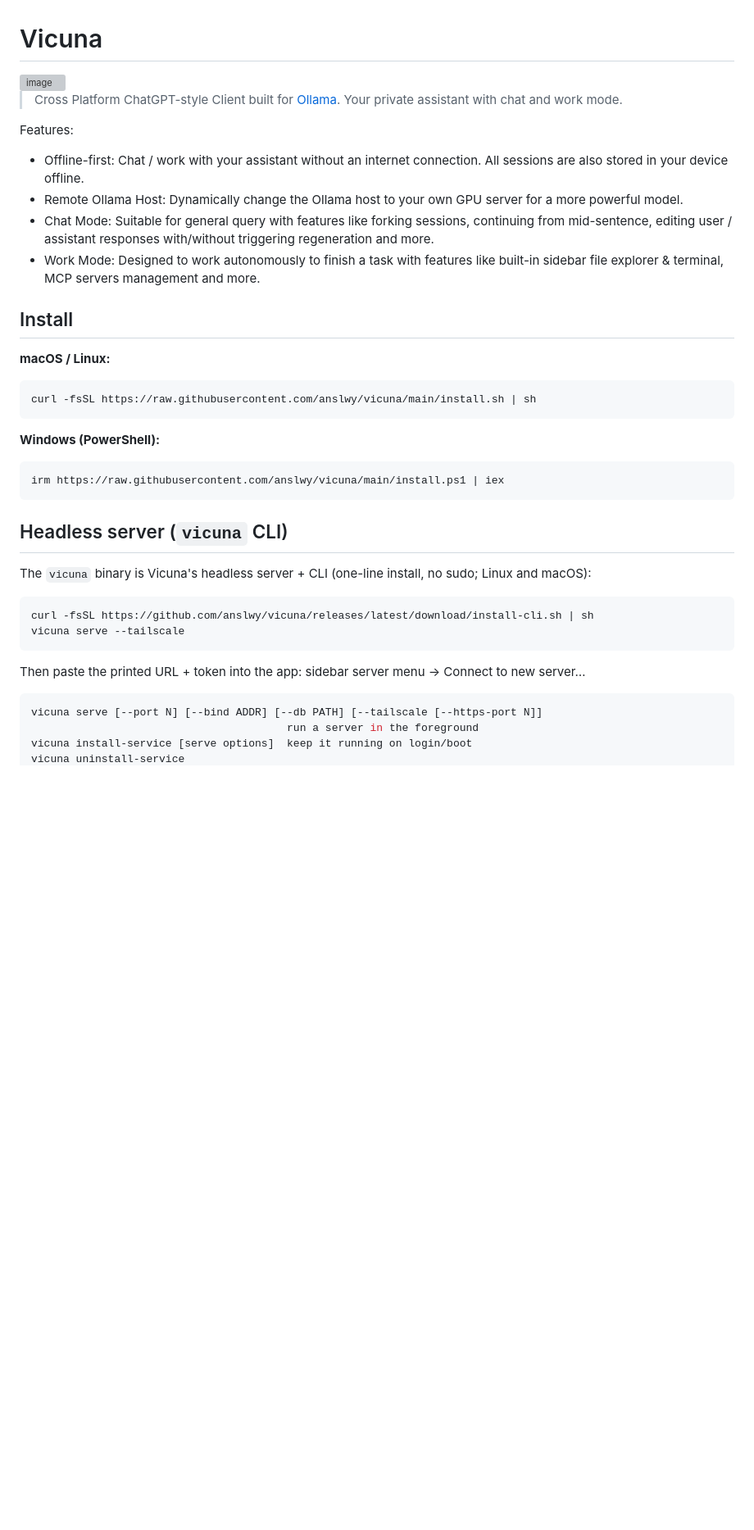
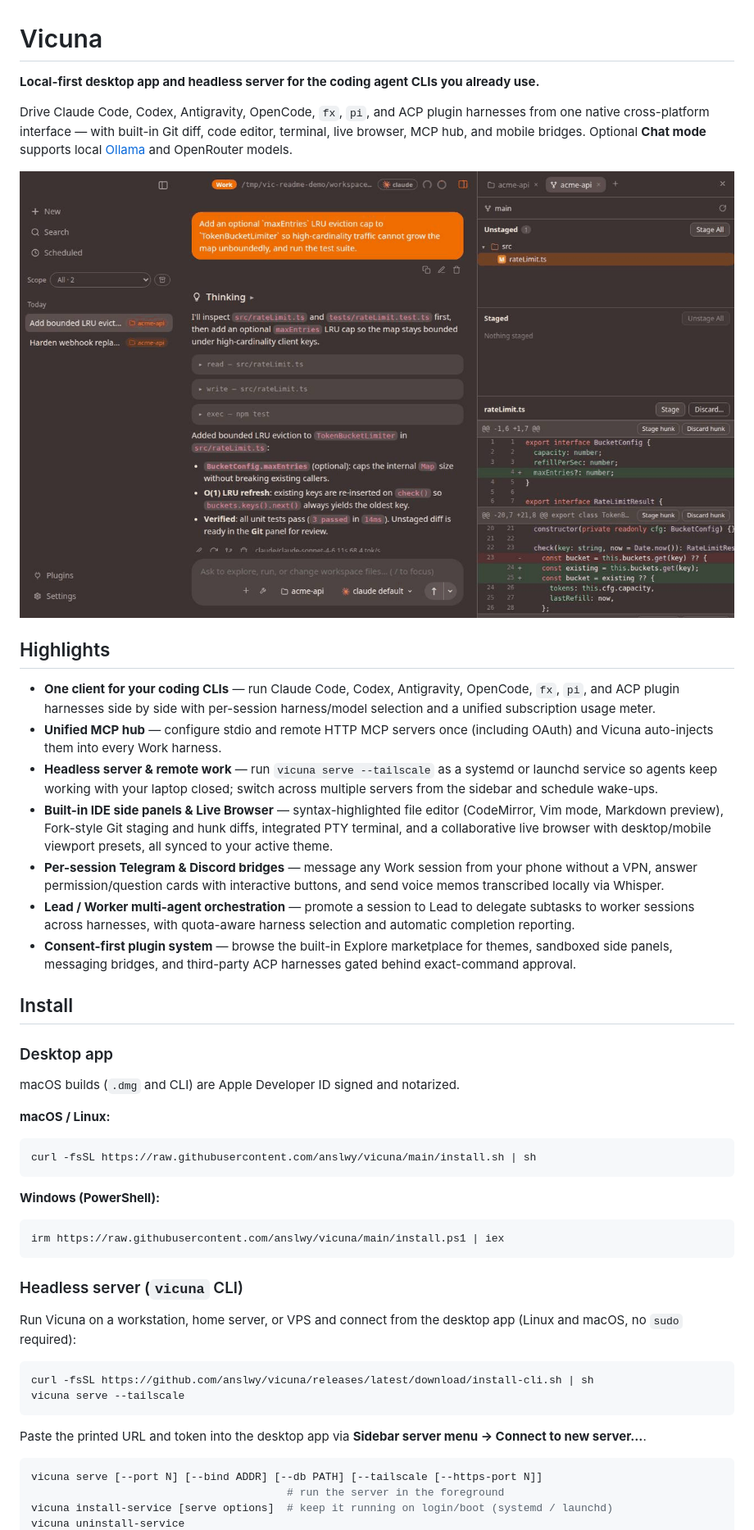
Before and after one commit to anslwy/vicuna, a Markdown page: README.md, the part around one of its changes. Shown at 82% size. GitHub-like rendering; pictures changed too: docs/assets/vicuna-hero.gif (added); blank space fills up the shorter version; grey boxes are pictures that could not be loaded.

````diff
--- a/README.md
+++ b/README.md
@@ -1,17 +1,26 @@
 # Vicuna
 
-<img width="1189" height="785" alt="image" src="https://github.com/user-attachments/assets/9aad0db5-8163-4362-9875-11677bf317b1" />
+**Local-first desktop app and headless server for the coding agent CLIs you already use.**
 
-> Cross Platform ChatGPT-style Client built for [Ollama](https://ollama.com). Your private assistant with chat and work mode.
+Drive Claude Code, Codex, Antigravity, OpenCode, `fx`, `pi`, and ACP plugin harnesses from one native cross-platform interface — with built-in Git diff, code editor, terminal, live browser, MCP hub, and mobile bridges. Optional **Chat mode** supports local [Ollama](https://ollama.com) and OpenRouter models.
 
-Features:
+![Vicuna demo showing Work mode with Fork-style Git diff, built-in code editor with Vim mode, Plugins Explore marketplace, and Settings](docs/assets/vicuna-hero.gif)
 
-- Offline-first: Chat / work with your assistant without an internet connection. All sessions are also stored in your device offline.
-- Remote Ollama Host: Dynamically change the Ollama host to your own GPU server for a more powerful model.
-- Chat Mode: Suitable for general query with features like forking sessions, continuing from mid-sentence, editing user / assistant responses with/without triggering regeneration and more.
-- Work Mode: Designed to work autonomously to finish a task with features like built-in sidebar file explorer & terminal, MCP servers management and more.
+## Highlights
+
+- **One client for your coding CLIs** — run Claude Code, Codex, Antigravity, OpenCode, `fx`, `pi`, and ACP plugin harnesses side by side with per-session harness/model selection and a unified subscription usage meter.
+- **Unified MCP hub** — configure stdio and remote HTTP MCP servers once (including OAuth) and Vicuna auto-injects them into every Work harness.
+- **Headless server & remote work** — run `vicuna serve --tailscale` as a systemd or launchd service so agents keep working with your laptop closed; switch across multiple servers from the sidebar and schedule wake-ups.
+- **Built-in IDE side panels & Live Browser** — syntax-highlighted file editor (CodeMirror, Vim mode, Markdown preview), Fork-style Git staging and hunk diffs, integrated PTY terminal, and a collaborative live browser with desktop/mobile viewport presets, all synced to your active theme.
+- **Per-session Telegram & Discord bridges** — message any Work session from your phone without a VPN, answer permission/question cards with interactive buttons, and send voice memos transcribed locally via Whisper.
+- **Lead / Worker multi-agent orchestration** — promote a session to Lead to delegate subtasks to worker sessions across harnesses, with quota-aware harness selection and automatic completion reporting.
+- **Consent-first plugin system** — browse the built-in Explore marketplace for themes, sandboxed side panels, messaging bridges, and third-party ACP harnesses gated behind exact-command approval.
 
 ## Install
+
+### Desktop app
+
+macOS builds (`.dmg` and CLI) are Apple Developer ID signed and notarized.
 
 **macOS / Linux:**
 
@@ -25,21 +34,19 @@ curl -fsSL https://raw.githubusercontent.com/anslwy/vicuna/main/install.sh | sh
 irm https://raw.githubusercontent.com/anslwy/vicuna/main/install.ps1 | iex
 ```
 
-## Headless server (`vicuna` CLI)
+### Headless server (`vicuna` CLI)
 
-The `vicuna` binary is Vicuna's headless server + CLI (one-line install, no
-sudo; Linux and macOS):
+Run Vicuna on a workstation, home server, or VPS and connect from the desktop app (Linux and macOS, no `sudo` required):
 
 ```sh
 curl -fsSL https://github.com/anslwy/vicuna/releases/latest/download/install-cli.sh | sh
 vicuna serve --tailscale
 ```
 
-Then paste the printed URL + token into the app: sidebar server menu →
-Connect to new server…
+Paste the printed URL and token into the desktop app via **Sidebar server menu → Connect to new server…**.
 
 ```sh
 vicuna serve [--port N] [--bind ADDR] [--db PATH] [--tailscale [--https-port N]]
-                                        run a server in the foreground
-vicuna install-service [serve options]  keep it running on login/boot
+                                        # run the server in the foreground
+vicuna install-service [serve options]  # keep it running on login/boot (systemd / launchd)
 vicuna uninstall-service
````
Also changed, not shown: other parts of README.md (+32 -79 lines).
